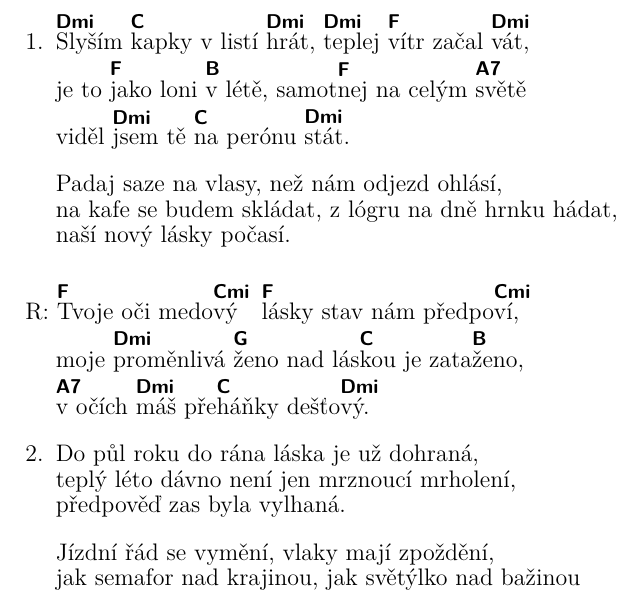
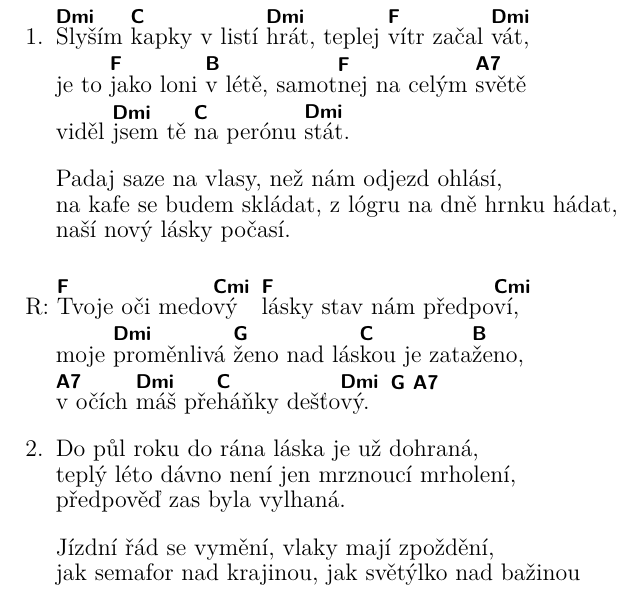
Before and after one commit to kobylky/savlozuby_zpevnik1, a LaTeX document (savlozuby_zpevnik1.tex, which reads pisne/predpoved_pocasi.tex): part of page 79 of 120, cut so that both start at the same text. Compiled offline with pdfLaTeX.

Commit message:
Some chords in Predpoved pocasi song was changed.

```diff
--- a/pisne/predpoved_pocasi.tex
+++ b/pisne/predpoved_pocasi.tex
@@ -2,7 +2,7 @@
 
 \beginverse
 \chordson
-\[Dmi]Slyším \[C]kapky v listí \[Dmi]hrát, \[Dmi]teplej \[F]vítr začal \[Dmi]vát,
+\[Dmi]Slyším \[C]kapky v listí \[Dmi]hrát, teplej \[F]vítr začal \[Dmi]vát,
 je to \[F]jako loni \[B]v létě, samot\[F]nej na celým \[A7]světě
 viděl \[Dmi]jsem tě \[C]na perónu \[Dmi]stát.
 \endverse
@@ -18,7 +18,7 @@ naší nový lásky počasí.
 \chordson
 \[F]Tvoje oči medo\[Cmi]vý \[F]lásky stav nám předpo\[Cmi]ví,
 moje \[Dmi]proměnlivá \[G]ženo nad lás\[C]kou je zata\[B]ženo,
-\[A7]v očích \[Dmi]máš pře\[C]háňky dešťo\[Dmi]vý.
+\[A7]v očích \[Dmi]máš pře\[C]háňky dešťo\[Dmi]vý. \[G]\[A7]
 \endrefrain
 
 \beginverse
```
Also changed, not shown: CHANGELOG.en-US.md (+4 -0 lines), CHANGELOG.md.
